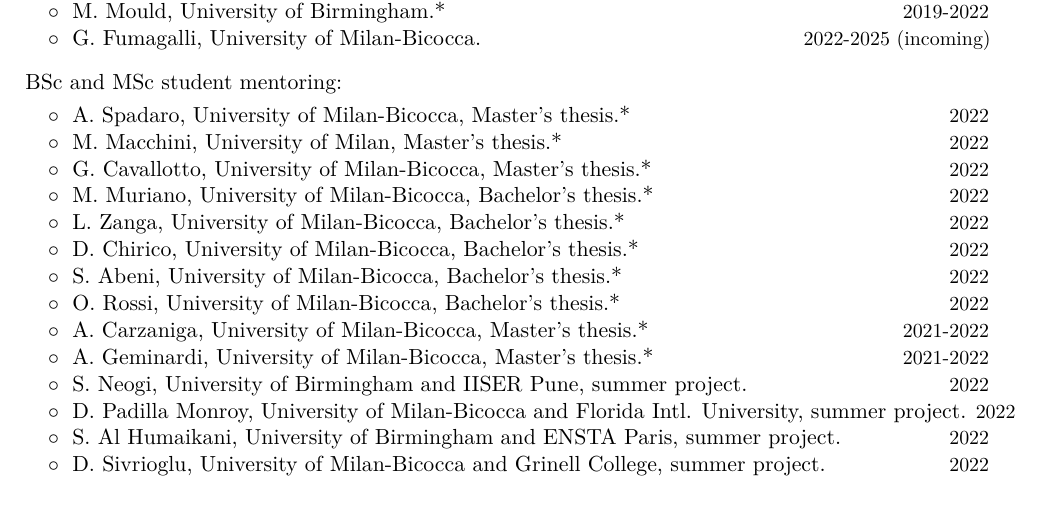
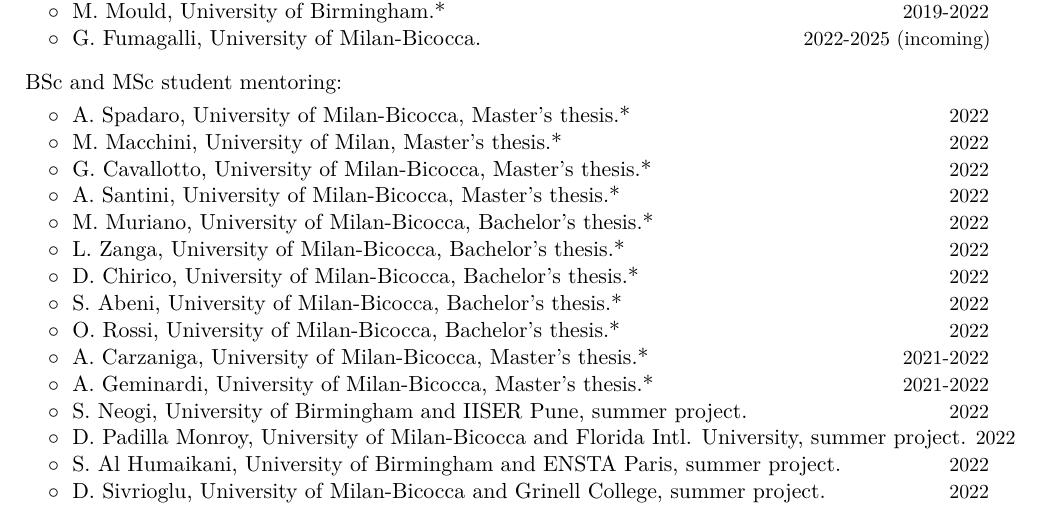
Before and after one commit to dgerosa/CV, a LaTeX CV (CV.tex): part of page 4 of 17, cut so that both start at the same text. Compiled offline with XeLaTeX.

Commit message:
new MSc student

```diff
--- a/CV.tex
+++ b/CV.tex
@@ -295,6 +295,9 @@
 \cvitemwithcomment{}{\hspace{0.4cm}$\circ\;$ G.~Cavallotto, University of Milan-Bicocca, Master's thesis.*}{2022}
 \vspace{-0.1cm}
 %
+\cvitemwithcomment{}{\hspace{0.4cm}$\circ\;$ A.~Santini, University of Milan-Bicocca, Master's thesis.*}{2022}
+\vspace{-0.1cm}
+%
 \cvitemwithcomment{}{\hspace{0.4cm}$\circ\;$ M.~Muriano, University of Milan-Bicocca, Bachelor's thesis.*}{2022}
 \vspace{-0.1cm}
 %
```
